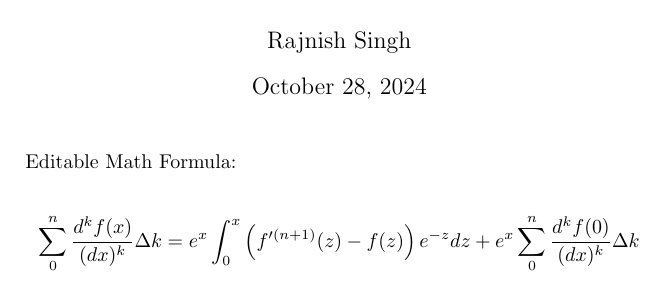
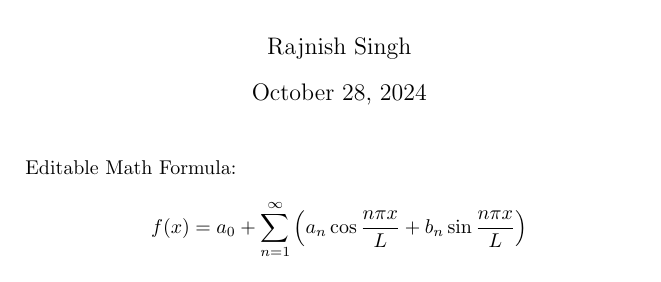
Before and after one commit to Rajnish2000/IDOC_TOOL, a LaTeX document (sampleLatTexFile.tex): part of the page, cut so that both start at the same text. Compiled offline with pdfLaTeX.

Commit message:
fixes error

```diff
--- a/sampleLatTexFile.tex
+++ b/sampleLatTexFile.tex
@@ -12,7 +12,7 @@
         Editable Math Formula:
 
         \[
-        \sum_{0}^{n}\frac{d^{k}f(x)}{(d x)^{k}}\Delta k=e^{x}\int_{0}^{x}\left(f^{\prime(n+1)}(z)-f(z)\right)e^{-z}d z+e^{x}\sum_{0}^{n}\frac{d^{k}f(0)}{(d x)^{k}}\Delta k
+        f(x)=a_{0}+\sum_{n=1}^{\infty}\left(a_{n}\cos{\frac{n\pi x}{L}}+b_{n}\sin{\frac{n\pi x}{L}}\right)
         \]
 
         \end{document}
```
Also changed, not shown: requirements.txt (+2 -0 lines), captured_image.jpg, temp/blur.png, temp/boxes.png, temp/gray.png, 1 other file.
